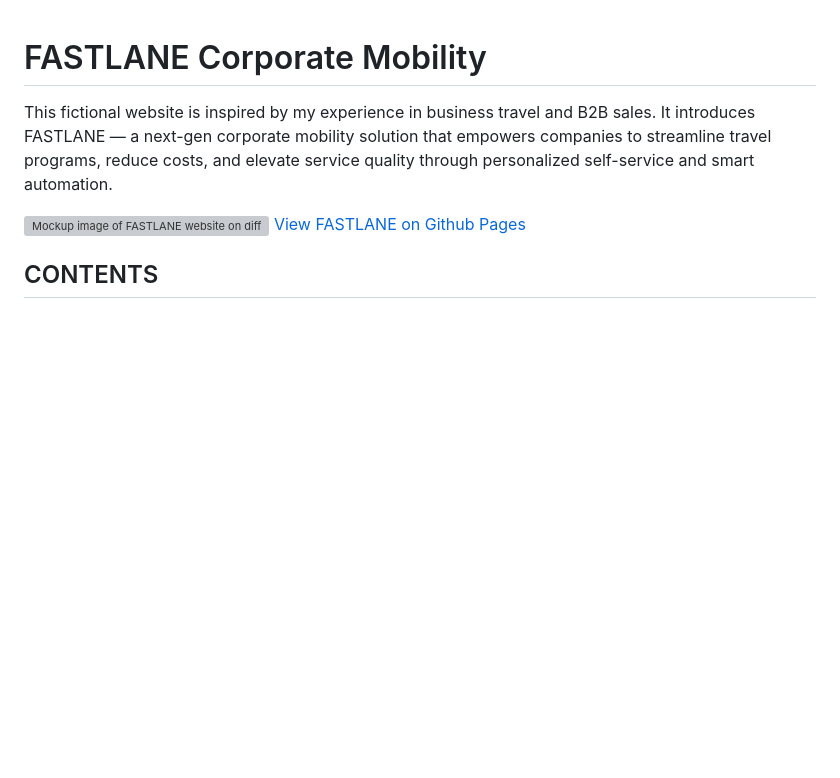
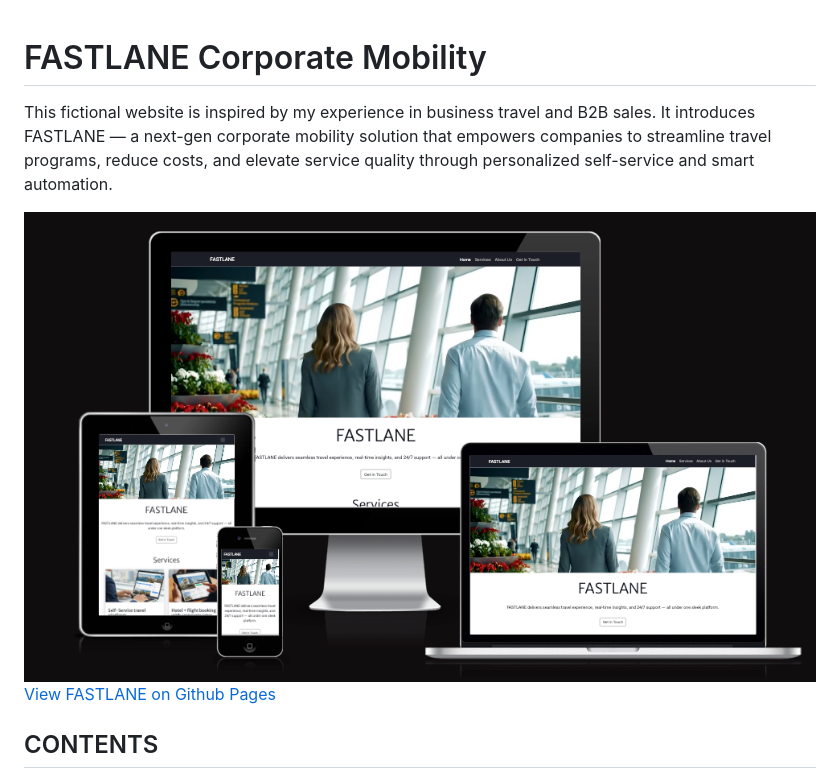
Before and after one commit to luckyfrappe/efficio, a Markdown page: README.md, the part around the change. GitHub-like rendering; pictures changed too: assets/images/testing/amiresponsive.png (added); blank space fills up the shorter version; grey boxes are pictures that could not be loaded.

```diff
--- a/README.md
+++ b/README.md
@@ -2,7 +2,7 @@
 
 This fictional website is inspired by my experience in business travel and B2B sales. It introduces FASTLANE — a next-gen corporate mobility solution that empowers companies to streamline travel programs, reduce costs, and elevate service quality through personalized self-service and smart automation.
 
-<img src="assets/images/testing/mockup.png" alt="Mockup image of FASTLANE website on different devices">
+<img src="assets/images/testing/amiresponsive.png" alt="Mockup image of FASTLANE website on different devices">
 <a href="https://luckyfrappe.github.io/fastlane/" target="_blank" aria-labe="FASTLANE website opens in a new window on Github Pages">View FASTLANE on Github Pages</a>
 
 ## CONTENTS
```
Also changed, not shown: TESTING.md (+1 -1 lines), assets/images/testing/Mockup.png (deleted).
